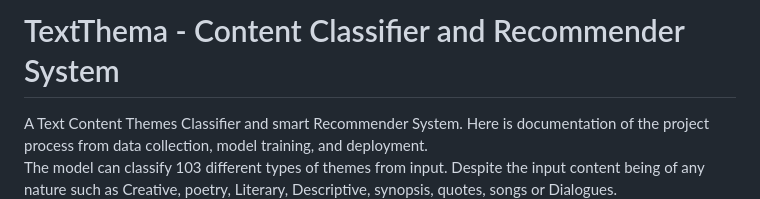
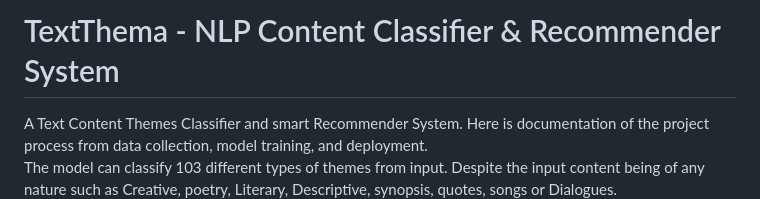
Before and after one commit to tanvir-ishraq/TextThema-Multi-Classifier, a Markdown page: README.md, the part around the change. GitHub-like rendering.

```diff
--- a/README.md
+++ b/README.md
@@ -1,4 +1,4 @@
-# TextThema - Content Classifier and Recommender System
+# TextThema - NLP Content Classifier & Recommender System
 A Text Content Themes Classifier and smart Recommender System.
 Here is documentation of the project process from data collection, model training, and deployment. <br/>
 The model can classify 103 different types of themes from input. Despite the input content being of any nature such as Creative, poetry, Literary, Descriptive, synopsis, quotes, songs or Dialogues.<br/>The keys of `deployment_hf\tag_types_encoded.json` shows all 103 theme types.
```
